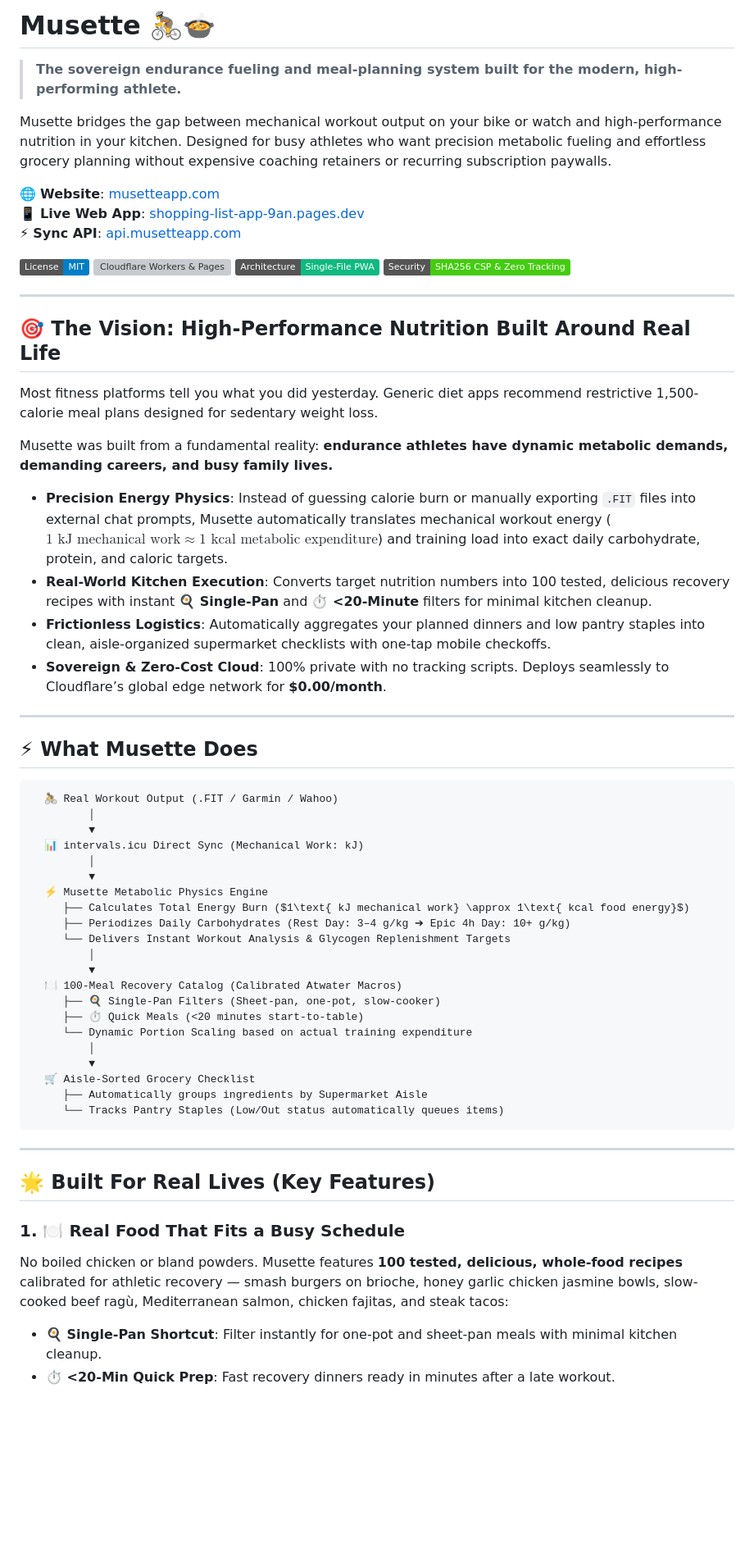
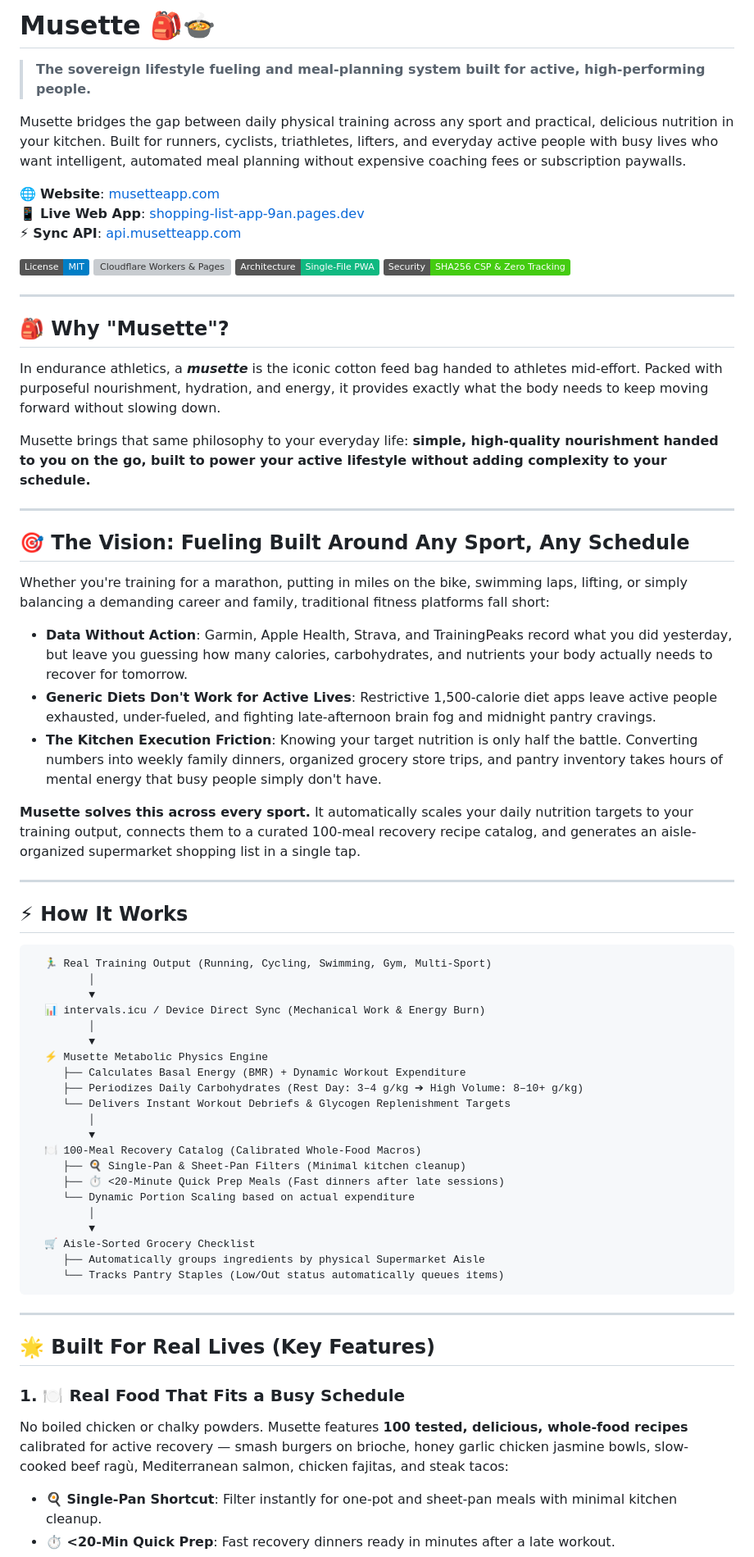
Before and after one commit to markjjm/Musette-App, a Markdown page: README.md, the part around one of its changes. Shown at 82% size. Rendered like a GitHub page; badges without logos; blank space fills up the shorter version; grey boxes are pictures that could not be loaded.

Commit message:
docs: make README multi-sport inclusive and highlight Musette name heritage

````diff
--- a/README.md
+++ b/README.md
@@ -1,8 +1,8 @@
-# Musette 🚴🍲
+# Musette 🎒🍲
 
-> **The sovereign endurance fueling and meal-planning system built for the modern, high-performing athlete.**
+> **The sovereign lifestyle fueling and meal-planning system built for active, high-performing people.**
 
-Musette bridges the gap between mechanical workout output on your bike or watch and high-performance nutrition in your kitchen. Designed for busy athletes who want precision metabolic fueling and effortless grocery planning without expensive coaching retainers or recurring subscription paywalls.
+Musette bridges the gap between daily physical training across any sport and practical, delicious nutrition in your kitchen. Built for runners, cyclists, triathletes, lifters, and everyday active people with busy lives who want intelligent, automated meal planning without expensive coaching fees or subscription paywalls.
 
 🌐 **Website**: [musetteapp.com](https://musetteapp.com)
 📱 **Live Web App**: [shopping-list-app-9an.pages.dev](https://shopping-list-app-9an.pages.dev)
@@ -15,42 +15,49 @@ Musette bridges the gap between mechanical workout output on your bike or watch
 
 ---
 
-## 🎯 The Vision: High-Performance Nutrition Built Around Real Life
+## 🎒 Why "Musette"?
 
-Most fitness platforms tell you what you did yesterday. Generic diet apps recommend restrictive 1,500-calorie meal plans designed for sedentary weight loss.
+In endurance athletics, a ***musette*** is the iconic cotton feed bag handed to athletes mid-effort. Packed with purposeful nourishment, hydration, and energy, it provides exactly what the body needs to keep moving forward without slowing down.
 
-Musette was built from a fundamental reality: **endurance athletes have dynamic metabolic demands, demanding careers, and busy family lives.**
-
-- **Precision Energy Physics**: Instead of guessing calorie burn or manually exporting `.FIT` files into external chat prompts, Musette automatically translates mechanical workout energy ($1\text{ kJ mechanical work} \approx 1\text{ kcal metabolic expenditure}$) and training load into exact daily carbohydrate, protein, and caloric targets.
-- **Real-World Kitchen Execution**: Converts target nutrition numbers into 100 tested, delicious recovery recipes with instant **🍳 Single-Pan** and **⏱️ <20-Minute** filters for minimal kitchen cleanup.
-- **Frictionless Logistics**: Automatically aggregates your planned dinners and low pantry staples into clean, aisle-organized supermarket checklists with one-tap mobile checkoffs.
-- **Sovereign & Zero-Cost Cloud**: 100% private with no tracking scripts. Deploys seamlessly to Cloudflare’s global edge network for **$0.00/month**.
+Musette brings that same philosophy to your everyday life: **simple, high-quality nourishment handed to you on the go, built to power your active lifestyle without adding complexity to your schedule.**
 
 ---
 
-## ⚡ What Musette Does
+## 🎯 The Vision: Fueling Built Around Any Sport, Any Schedule
+
+Whether you're training for a marathon, putting in miles on the bike, swimming laps, lifting, or simply balancing a demanding career and family, traditional fitness platforms fall short:
+
+- **Data Without Action**: Garmin, Apple Health, Strava, and TrainingPeaks record what you did yesterday, but leave you guessing how many calories, carbohydrates, and nutrients your body actually needs to recover for tomorrow.
+- **Generic Diets Don't Work for Active Lives**: Restrictive 1,500-calorie diet apps leave active people exhausted, under-fueled, and fighting late-afternoon brain fog and midnight pantry cravings.
+- **The Kitchen Execution Friction**: Knowing your target nutrition is only half the battle. Converting numbers into weekly family dinners, organized grocery store trips, and pantry inventory takes hours of mental energy that busy people simply don't have.
+
+**Musette solves this across every sport.** It automatically scales your daily nutrition targets to your training output, connects them to a curated 100-meal recovery recipe catalog, and generates an aisle-organized supermarket shopping list in a single tap.
+
+---
+
+## ⚡ How It Works
 
 ```
-  🚴 Real Workout Output (.FIT / Garmin / Wahoo)
+  🏃‍♂️ Real Training Output (Running, Cycling, Swimming, Gym, Multi-Sport)
          │
          ▼
-  📊 intervals.icu Direct Sync (Mechanical Work: kJ)
+  📊 intervals.icu / Device Direct Sync (Mechanical Work & Energy Burn)
          │
          ▼
   ⚡ Musette Metabolic Physics Engine
-     ├── Calculates Total Energy Burn ($1\text{ kJ mechanical work} \approx 1\text{ kcal food energy}$)
-     ├── Periodizes Daily Carbohydrates (Rest Day: 3–4 g/kg ➔ Epic 4h Day: 10+ g/kg)
-     └── Delivers Instant Workout Analysis & Glycogen Replenishment Targets
+     ├── Calculates Basal Energy (BMR) + Dynamic Workout Expenditure
+     ├── Periodizes Daily Carbohydrates (Rest Day: 3–4 g/kg ➔ High Volume: 8–10+ g/kg)
+     └── Delivers Instant Workout Debriefs & Glycogen Replenishment Targets
          │
          ▼
-  🍽️ 100-Meal Recovery Catalog (Calibrated Atwater Macros)
-     ├── 🍳 Single-Pan Filters (Sheet-pan, one-pot, slow-cooker)
-     ├── ⏱️ Quick Meals (<20 minutes start-to-table)
-     └── Dynamic Portion Scaling based on actual training expenditure
+  🍽️ 100-Meal Recovery Catalog (Calibrated Whole-Food Macros)
+     ├── 🍳 Single-Pan & Sheet-Pan Filters (Minimal kitchen cleanup)
+     ├── ⏱️ <20-Minute Quick Prep Meals (Fast dinners after late sessions)
+     └── Dynamic Portion Scaling based on actual expenditure
          │
          ▼
   🛒 Aisle-Sorted Grocery Checklist
-     ├── Automatically groups ingredients by Supermarket Aisle
+     ├── Automatically groups ingredients by physical Supermarket Aisle
      └── Tracks Pantry Staples (Low/Out status automatically queues items)
 ```
 
@@ -59,7 +66,7 @@ Musette was built from a fundamental reality: **endurance athletes have dynamic
 ## 🌟 Built For Real Lives (Key Features)
 
 ### 1. 🍽️ Real Food That Fits a Busy Schedule
-No boiled chicken or bland powders. Musette features **100 tested, delicious, whole-food recipes** calibrated for athletic recovery — smash burgers on brioche, honey garlic chicken jasmine bowls, slow-cooked beef ragù, Mediterranean salmon, chicken fajitas, and steak tacos:
+No boiled chicken or chalky powders. Musette features **100 tested, delicious, whole-food recipes** calibrated for active recovery — smash burgers on brioche, honey garlic chicken jasmine bowls, slow-cooked beef ragù, Mediterranean salmon, chicken fajitas, and steak tacos:
 - **🍳 Single-Pan Shortcut**: Filter instantly for one-pot and sheet-pan meals with minimal kitchen cleanup.
 - **⏱️ <20-Min Quick Prep**: Fast recovery dinners ready in minutes after a late workout.
 - **One-Tap Grocery List Sync**: Tap `+ List` on any recipe to instantly queue all ingredients; tap `✓ In List ✕` to remove them with zero leftover clutter.
````
Also changed, not shown: other parts of README.md (+4 -4 lines).
